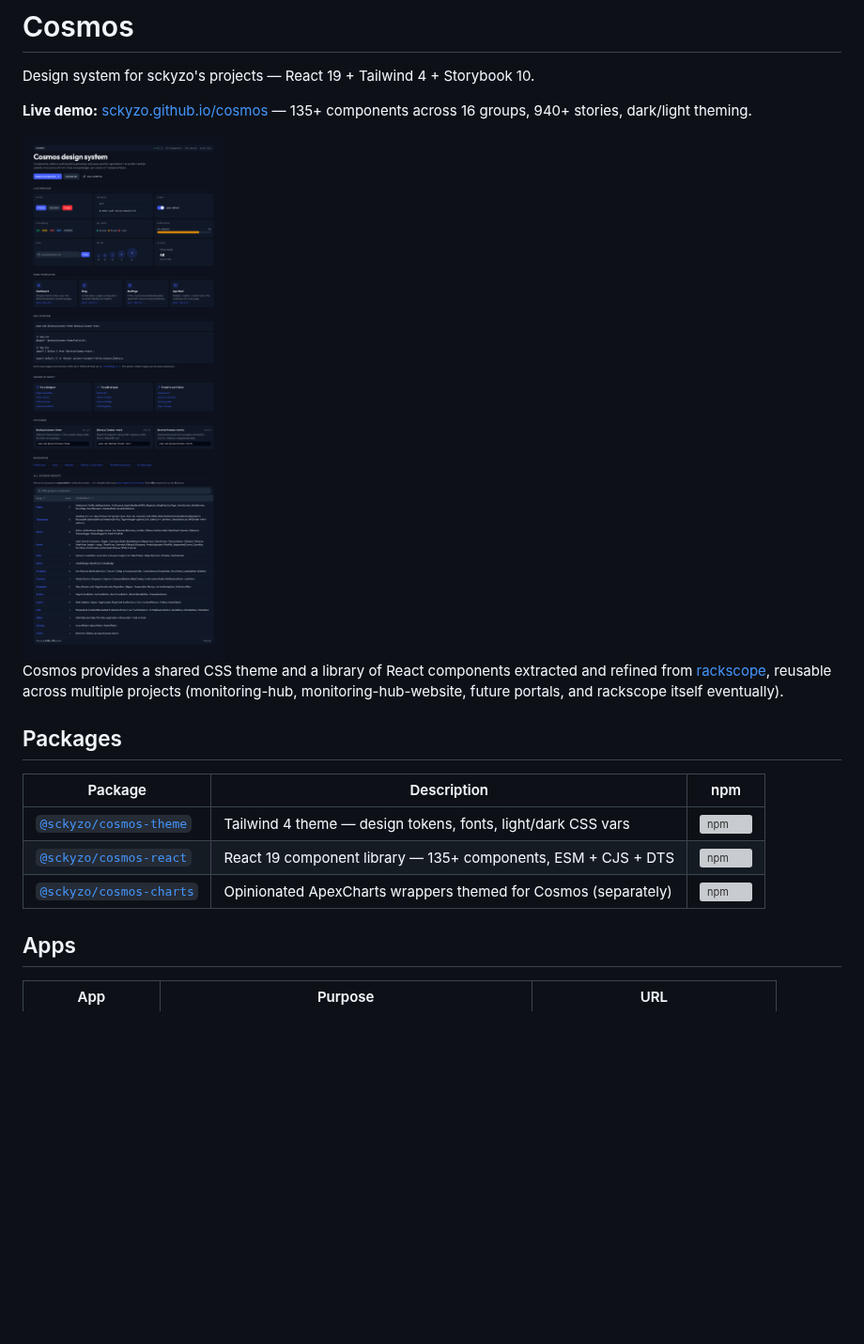
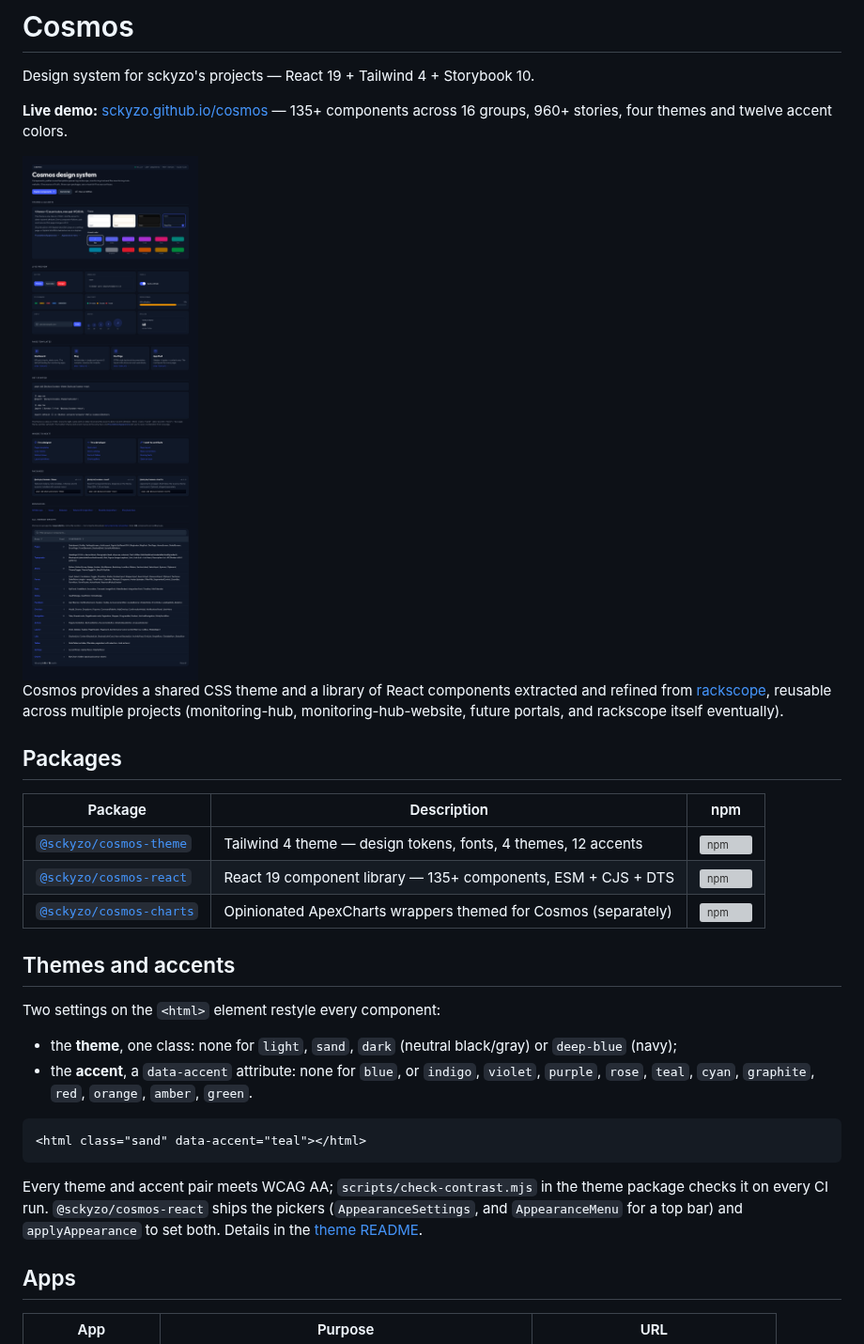
Before and after one commit to SckyzO/cosmos, a Markdown page: README.md, the part around the change. Shown at 94% size. GitHub-like rendering; pictures changed too: docs/images/welcome-dark.png; blank space fills up the shorter version; grey boxes are pictures that could not be loaded.

````diff
--- a/README.md
+++ b/README.md
@@ -2,7 +2,7 @@
 
 Design system for sckyzo's projects — React 19 + Tailwind 4 + Storybook 10.
 
-**Live demo:** [sckyzo.github.io/cosmos](https://sckyzo.github.io/cosmos/) — 135+ components across 16 groups, 940+ stories, dark/light theming.
+**Live demo:** [sckyzo.github.io/cosmos](https://sckyzo.github.io/cosmos/) — 135+ components across 16 groups, 960+ stories, four themes and twelve accent colors.
 
 <picture>
   <source media="(prefers-color-scheme: dark)" srcset="docs/images/welcome-dark.png">
@@ -19,9 +19,27 @@ portals, and rackscope itself eventually).
 
 | Package                                    | Description                                                    | npm                                                                                                               |
 | ------------------------------------------ | -------------------------------------------------------------- | ----------------------------------------------------------------------------------------------------------------- |
-| [`@sckyzo/cosmos-theme`](packages/theme)   | Tailwind 4 theme — design tokens, fonts, light/dark CSS vars   | [![npm](https://img.shields.io/npm/v/@sckyzo/cosmos-theme)](https://www.npmjs.com/package/@sckyzo/cosmos-theme)   |
+| [`@sckyzo/cosmos-theme`](packages/theme)   | Tailwind 4 theme — design tokens, fonts, 4 themes, 12 accents  | [![npm](https://img.shields.io/npm/v/@sckyzo/cosmos-theme)](https://www.npmjs.com/package/@sckyzo/cosmos-theme)   |
 | [`@sckyzo/cosmos-react`](packages/react)   | React 19 component library — 135+ components, ESM + CJS + DTS  | [![npm](https://img.shields.io/npm/v/@sckyzo/cosmos-react)](https://www.npmjs.com/package/@sckyzo/cosmos-react)   |
 | [`@sckyzo/cosmos-charts`](packages/charts) | Opinionated ApexCharts wrappers themed for Cosmos (separately) | [![npm](https://img.shields.io/npm/v/@sckyzo/cosmos-charts)](https://www.npmjs.com/package/@sckyzo/cosmos-charts) |
+
+## Themes and accents
+
+Two settings on the `<html>` element restyle every component:
+
+- the **theme**, one class: none for `light`, `sand`, `dark` (neutral black/gray) or
+  `deep-blue` (navy);
+- the **accent**, a `data-accent` attribute: none for `blue`, or `indigo`, `violet`,
+  `purple`, `rose`, `teal`, `cyan`, `graphite`, `red`, `orange`, `amber`, `green`.
+
+```html
+<html class="sand" data-accent="teal"></html>
+```
+
+Every theme and accent pair meets WCAG AA; `scripts/check-contrast.mjs` in the theme
+package checks it on every CI run. `@sckyzo/cosmos-react` ships the pickers
+(`AppearanceSettings`, and `AppearanceMenu` for a top bar) and `applyAppearance` to set
+both. Details in the [theme README](packages/theme#themes--accents).
 
 ## Apps
 
````
Also changed, not shown: CONTRIBUTING.md (+33 -5 lines), docs/specs/themes-accents.md (+7 -1 lines), docs/images/welcome-light.png, 1 other file.
